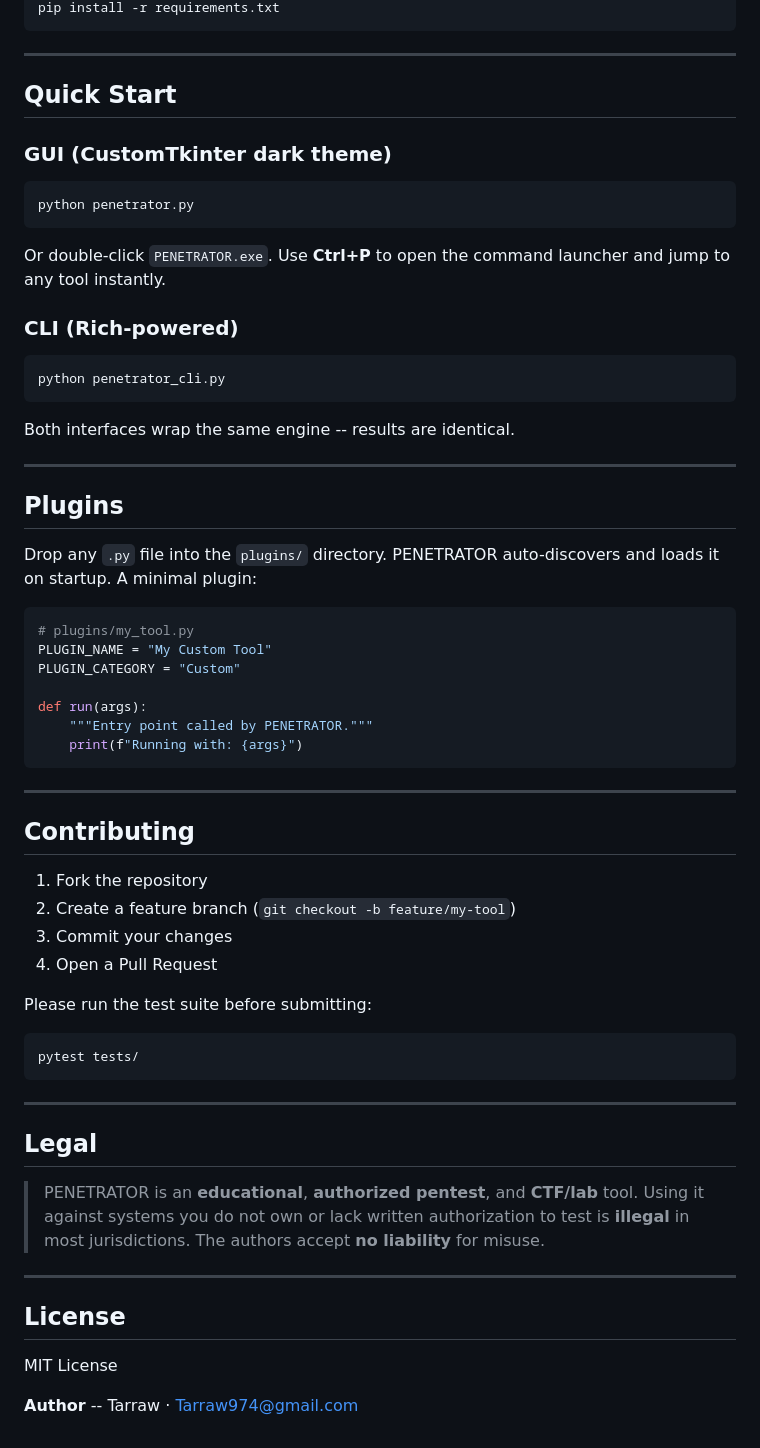
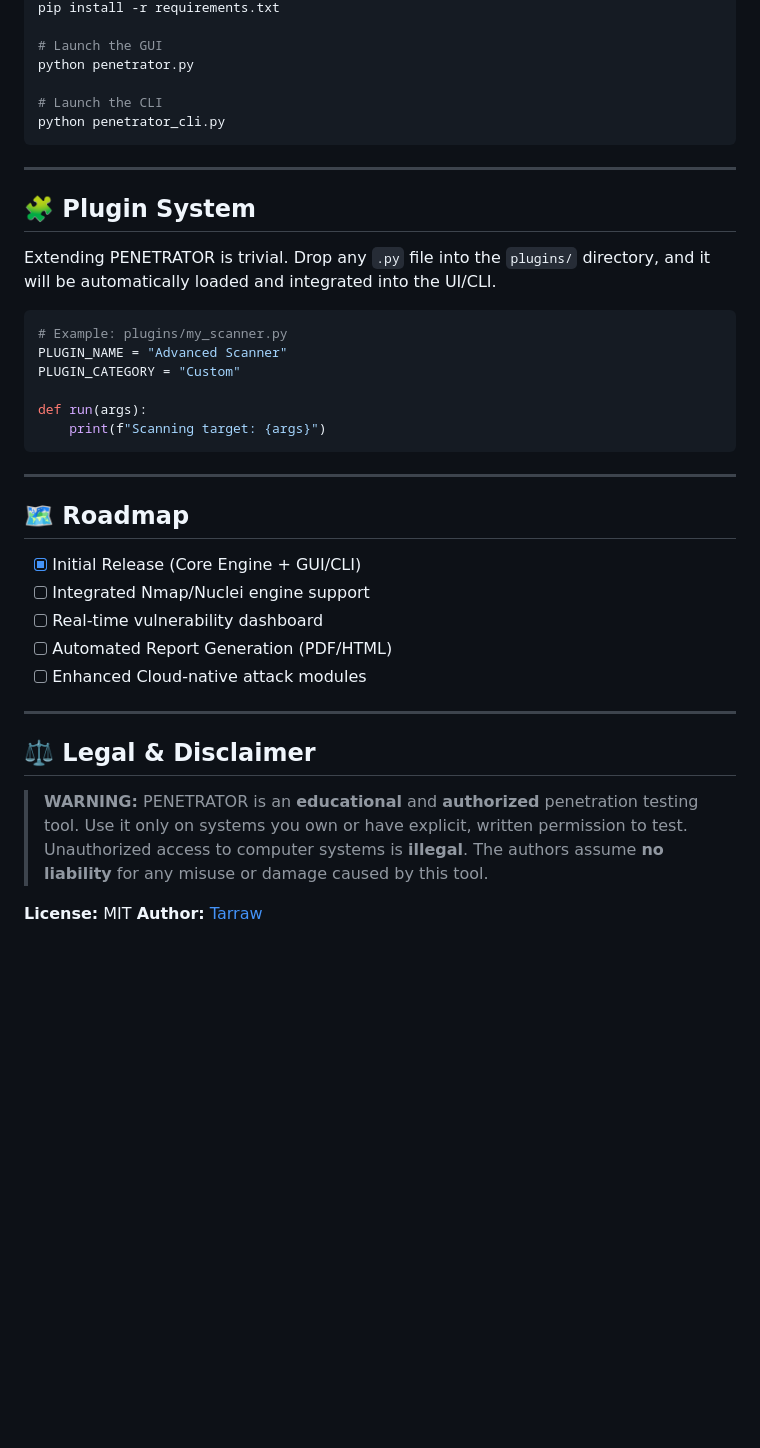
Before and after one commit to Oli97430/PENETRATOR, a Markdown page: README.md, the part around one of its changes. Drawn GitHub-style; blank space fills up the shorter version.

````diff
--- a/README.md
+++ b/README.md
@@ -82,69 +81,44 @@ cd PENETRATOR
 pip install -r requirements.txt
+
+# Launch the GUI
+python penetrator.py
+
+# Launch the CLI
+python penetrator_cli.py
 ```
 
 ---
 
-## Quick Start
+## 🧩 Plugin System
 
-### GUI (CustomTkinter dark theme)
-
-```bash
-python penetrator.py
-```
-
-Or double-click `PENETRATOR.exe`. Use **Ctrl+P** to open the command launcher and jump to any tool instantly.
-
-### CLI (Rich-powered)
-
-```bash
-python penetrator_cli.py
-```
-
-Both interfaces wrap the same engine -- results are identical.
-
----
-
-## Plugins
-
-Drop any `.py` file into the `plugins/` directory. PENETRATOR auto-discovers and loads it on startup. A minimal plugin:
+Extending PENETRATOR is trivial. Drop any `.py` file into the `plugins/` directory, and it will be automatically loaded and integrated into the UI/CLI.
 
 ```python
-# plugins/my_tool.py
-PLUGIN_NAME = "My Custom Tool"
+# Example: plugins/my_scanner.py
+PLUGIN_NAME = "Advanced Scanner"
 PLUGIN_CATEGORY = "Custom"
 
 def run(args):
-    """Entry point called by PENETRATOR."""
-    print(f"Running with: {args}")
+    print(f"Scanning target: {args}")
 ```
 
 ---
 
-## Contributing
+## 🗺️ Roadmap
 
-1. Fork the repository
-2. Create a feature branch (`git checkout -b feature/my-tool`)
-3. Commit your changes
-4. Open a Pull Request
-
-Please run the test suite before submitting:
-
-```bash
-pytest tests/
-```
+- [x] Initial Release (Core Engine + GUI/CLI)
+- [ ] Integrated Nmap/Nuclei engine support
+- [ ] Real-time vulnerability dashboard
+- [ ] Automated Report Generation (PDF/HTML)
+- [ ] Enhanced Cloud-native attack modules
 
 ---
 
-## Legal
+## ⚖️ Legal & Disclaimer
 
-> PENETRATOR is an **educational**, **authorized pentest**, and **CTF/lab** tool.
-> Using it against systems you do not own or lack written authorization to test is **illegal** in most jurisdictions.
-> The authors accept **no liability** for misuse.
+> **WARNING:** PENETRATOR is an **educational** and **authorized** penetration testing tool.
+> Use it only on systems you own or have explicit, written permission to test. Unauthorized access to computer systems is **illegal**.
+> The authors assume **no liability** for any misuse or damage caused by this tool.
 
----
-
-## License
-
-MIT License
-
-**Author** -- Tarraw &middot; [Tarraw974@gmail.com](mailto:Tarraw974@gmail.com)
+**License:** MIT
+**Author:** [Tarraw](https://github.com/Oli97430)
````
Also changed, not shown: other parts of README.md (+50 -51 lines).
